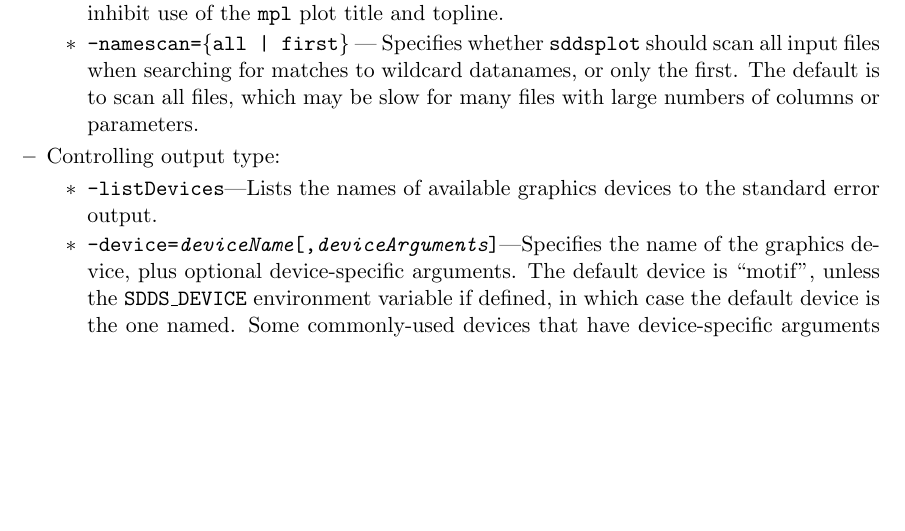
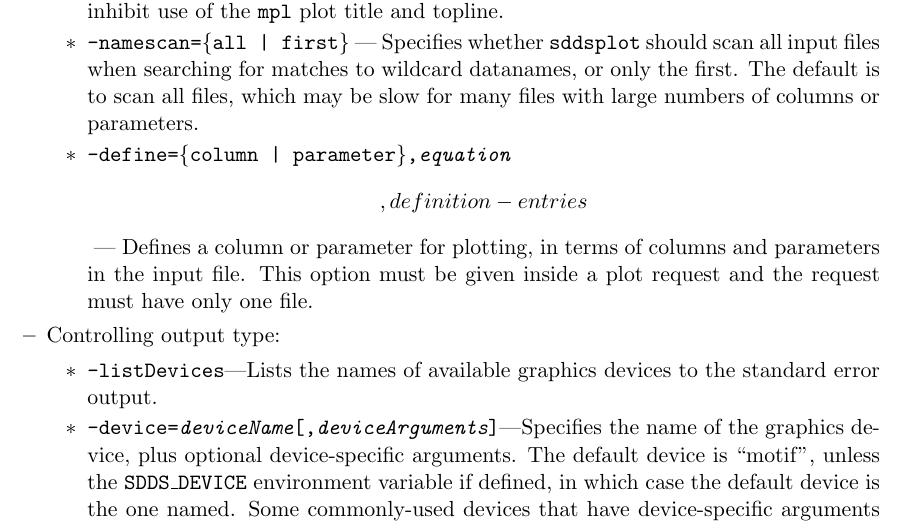
Before and after one commit to rtsoliday/SDDS, a LaTeX document (SDDSaps/doc/SDDStoolkit.tex, which reads SDDSaps/doc/sddsplot.tex): part of page 154 of 244, cut so that both start at the same text, the shorter picture padded with empty space. Compiled offline with LaTeX, dvips and Ghostscript.

Commit message:
Added documentation for the -define option.
Original author: borland

```diff
--- a/SDDSaps/doc/sddsplot.tex
+++ b/SDDSaps/doc/sddsplot.tex
@@ -167,6 +167,11 @@ local switches.
   \item {\tt -namescan=\{all | first\}} --- Specifies whether \verb|sddsplot| should scan all input files when searching
         for matches to wildcard datanames, or only the first.  The default is to scan all files, which may be slow
         for many files with large numbers of columns or parameters.
+
+  \item {\tt -define=\{column | parameter\},{\em equation}\[,{\em definition-entries}\]} --- Defines a column or parameter
+    for plotting, in terms of columns and parameters in the input file. This option must be given inside a plot request
+    and the request must have only one file.
+
   \end{itemize}
 
 \item Controlling output type:
```
